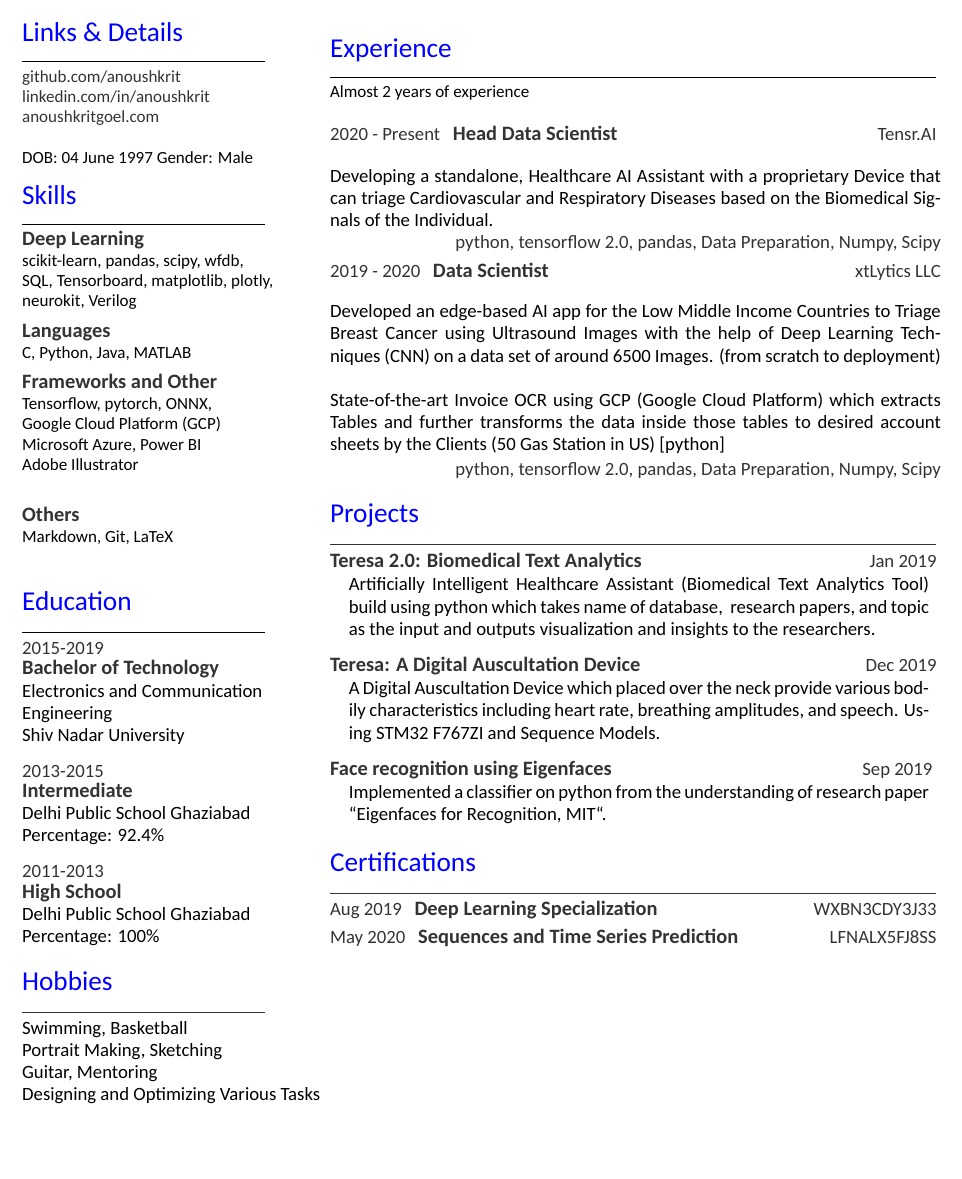
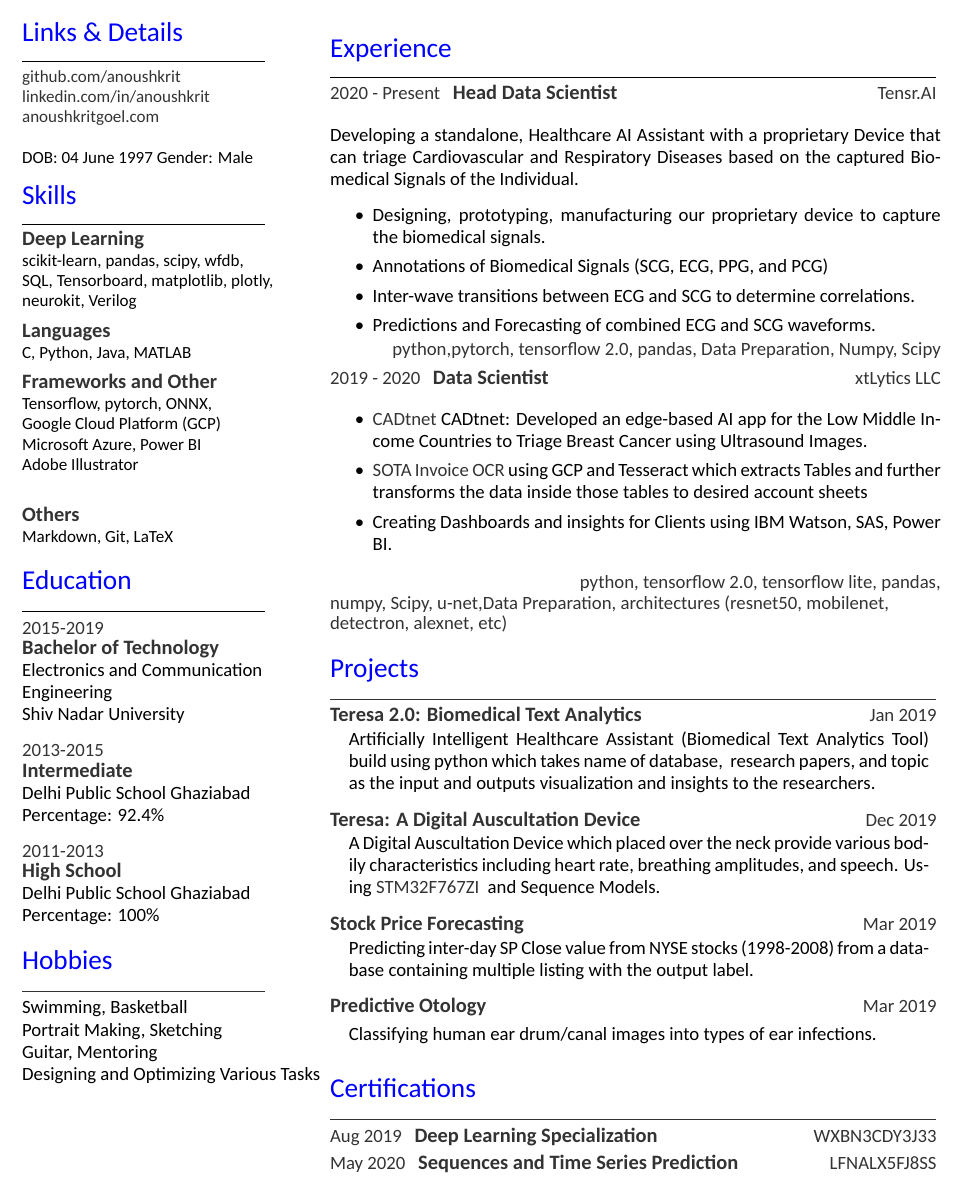
Before and after one commit to anoushkrit/anoushkrit.github.io, a LaTeX CV (resume/main.tex): part of the page, cut so that both start at the same text, the shorter picture padded with empty space. Compiled offline with XeLaTeX; a missing font is replaced by an installed copy or a similar font.

Commit message:
Update main.tex

```diff
--- a/resume/main.tex
+++ b/resume/main.tex
@@ -23,7 +23,7 @@ Data Scientist\\
 
 \href{https://github.com/anoushkrit}{\custombold{github.com/anoushkrit}} \\
 \href{https://www.linkedin.com/in/anoushkrit}{\custombold{linkedin.com/in/anoushkrit}} \\
-\href{https://sites.google.com/view/anoushkritgoel}{\custombold{anoushkritgoel.com}} \\
+\href{www.anoushkritgoel.com}{\custombold{anoushkritgoel.com}} \\
 
 DOB: 04 June 1997
 Gender: Male
@@ -58,7 +58,9 @@ Markdown, Git, LaTeX\\
 \noindent\rule{5cm}{0.4pt}\\
 \datecolor{2015-2019}
 \subsection{Bachelor of Technology }
-Electronics and Communication Engineering \\
+Electronics and Communication \\
+Engineering \\
+
 \href{snu.edu.in}{Shiv Nadar University} \\
 \vspace{8pt}
 \datecolor{2013-2015}
@@ -106,27 +108,37 @@ Designing and Optimizing Various Tasks\\
 %%%%%%%%%%%%%%%%%%%%%%%%%%%%%%%%%%%%%%
 \section{Experience}
 \noindent\rule{12.5cm}{0.4pt}
-Almost 2 years of experience \\
 
 \datecolor{2020 - Present} \runsubsection{Head Data Scientist}
 \descript{\href{https://www.tensr.ai}{Tensr.AI }}
-\hspace{5em}%
+\hspace{5em}
 \begin{minipage}{1.00\textwidth\vspace{2pt}}
-Developing a standalone, Healthcare AI Assistant with a proprietary Device that can triage Cardiovascular and Respiratory Diseases based on the Biomedical Signals of the Individual.
+Developing a standalone, Healthcare AI Assistant with a proprietary Device that can triage Cardiovascular and Respiratory Diseases based on the captured Biomedical Signals of the Individual.
+\begin{itemize}
+  \setlength{\itemsep}{0.1pt}
+  \item Designing, prototyping, manufacturing our proprietary device to capture the biomedical signals.
+  \item Annotations of Biomedical Signals (SCG, ECG, PPG, and PCG)
+  \item Inter-wave transitions between ECG and SCG to determine correlations.
+  \item Predictions and Forecasting of combined ECG and SCG waveforms.
+\end{itemize}
 \end{minipage}
 
-\descriptright{python, tensorflow 2.0, pandas, Data Preparation, Numpy, Scipy}
+\descriptright{python,pytorch, tensorflow 2.0, pandas, Data Preparation, Numpy, Scipy}
 \sectionsep
 
 \datecolor{ 2019 - 2020} \runsubsection{Data Scientist}
 \descript{\href{https://www.xtlytics.com/}{xtLytics LLC}}
 \hspace{5em}
 \begin{minipage}{1.00\textwidth\vspace{2pt}}
-Developed an edge-based AI app for the Low Middle Income Countries to Triage Breast Cancer using Ultrasound Images with the help of Deep Learning Techniques (CNN) on a data set of around 6500 Images. (from scratch to deployment) \\
-
-State-of-the-art Invoice OCR using GCP (Google Cloud Platform) which extracts Tables and further transforms the data inside those tables to desired account sheets by the Clients (50 Gas Station in US) [python]
+\begin{itemize}
+  \setlength{\itemsep}{0.2pt}
+  \item \custombold{CADtnet}CADtnet: Developed an edge-based AI app for the Low Middle Income Countries to Triage Breast Cancer using Ultrasound Images.
+  \item \custombold{SOTA Invoice OCR}using GCP and Tesseract which extracts Tables and further transforms the data inside those tables to desired account sheets
+  \item Creating Dashboards and insights for Clients using IBM Watson, SAS, Power BI.
+\end{itemize}
 \end{minipage}
-\descriptright{python, tensorflow 2.0, pandas, Data Preparation, Numpy, Scipy}
+\descriptright{python, tensorflow 2.0, tensorflow lite, pandas,\\
+ numpy, Scipy, u-net,Data Preparation, architectures (resnet50, mobilenet, detectron, alexnet, etc)}
 \sectionsep
 
 %%%%%%%%%%%%%%%%%%%%%%%%%%%%%%%%%%%%%%
@@ -144,34 +156,43 @@ Artificially Intelligent Healthcare Assistant (Biomedical Text Analytics Tool) b
 
 % 2nd project
 
- \runsubsection{Teresa: A Digital Auscultation Device}
+ \runsubsection{\href{https://github.com/anoushkrit/Teresa}{Teresa: A Digital Auscultation Device}}
 \descript{\datecolor{Dec 2019}}
 \noindent
 \hspace{1em}%
 \begin{minipage}{0.95\textwidth\vspace{5pt}}
-A Digital Auscultation Device which placed over the neck provide various bodily characteristics including heart rate, breathing amplitudes, and speech. Using STM32 F767ZI and Sequence Models.
+A Digital Auscultation Device which placed over the neck provide various bodily characteristics including heart rate, breathing amplitudes, and speech. Using \custombold{STM32F767ZI} and Sequence Models.
 \end{minipage}
 
 % 3rd project
 
-\runsubsection{Face recognition using Eigenfaces}
-\descript{\datecolor{Sep 2019} }
+\runsubsection{\href{}{Stock Price Forecasting}}
+\descript{\datecolor{Mar 2019}}
 \noindent
 \hspace{1em}%
 \begin{minipage}{0.95\textwidth\vspace{5pt}}
-Implemented a classifier on python from the understanding of research paper “Eigenfaces for Recognition, MIT“.
+Predicting inter-day S&P Close value from NYSE stocks (1998-2008) from a database containing multiple listing with the output label.
 \end{minipage}
 
+% 4th project
+
+ \runsubsection{\href{}{Predictive Otology}}
+\descript{\datecolor{Mar 2019}}
+\noindent
+\hspace{1em}%
+\begin{minipage}{0.95\textwidth\vspace{5pt}}
+Classifying human ear drum/canal images into types of ear infections.
+\end{minipage}
 %%%%%%%%%%%%%%%%%%%%%%%%%%%%%%%%%%%%%%
 %     CERTIFICATIONS
 %%%%%%%%%%%%%%%%%%%%%%%%%%%%%%%%%%%%%%
 \section{Certifications}
 \noindent\rule{12.5cm}{0.4pt}
-\datecolor{Aug 2019} \runsubsection{Deep Learning Specialization}
+\datecolor{Aug 2019} \runsubsection{\href{https://www.coursera.org/specializations/deep-learning}{Deep Learning Specialization}}
 \descript{\href{https://www.coursera.org/account/accomplishments/specialization/WXBN3CDY3J33}{\custombold{WXBN3CDY3J33}}}
 
 
-\datecolor{May 2020} \runsubsection{Sequences and Time Series Prediction}
+\datecolor{May 2020} \runsubsection{\href{https://www.coursera.org/learn/tensorflow-sequences-time-series-and-prediction}{Sequences and Time Series Prediction}}
 \descript{\href{https://www.coursera.org/account/accomplishments/certificate/LFNALX5FJ8SS}{\custombold{LFNALX5FJ8SS}}}
 
 \end{minipage}
```
Also changed, not shown: resume/main.tex (4 more changed lines).
